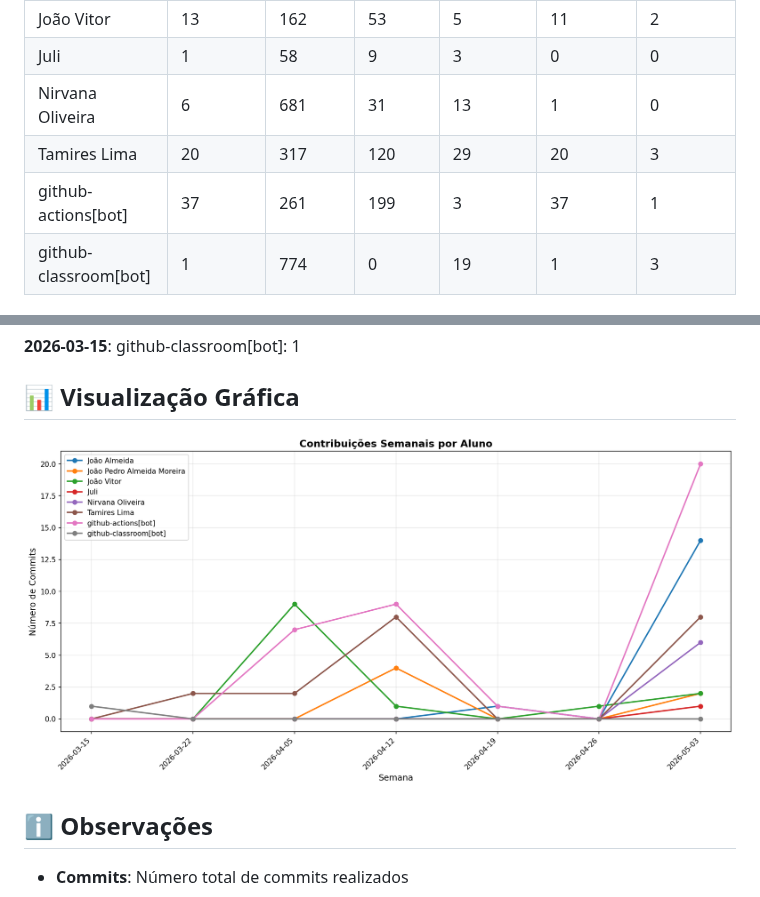
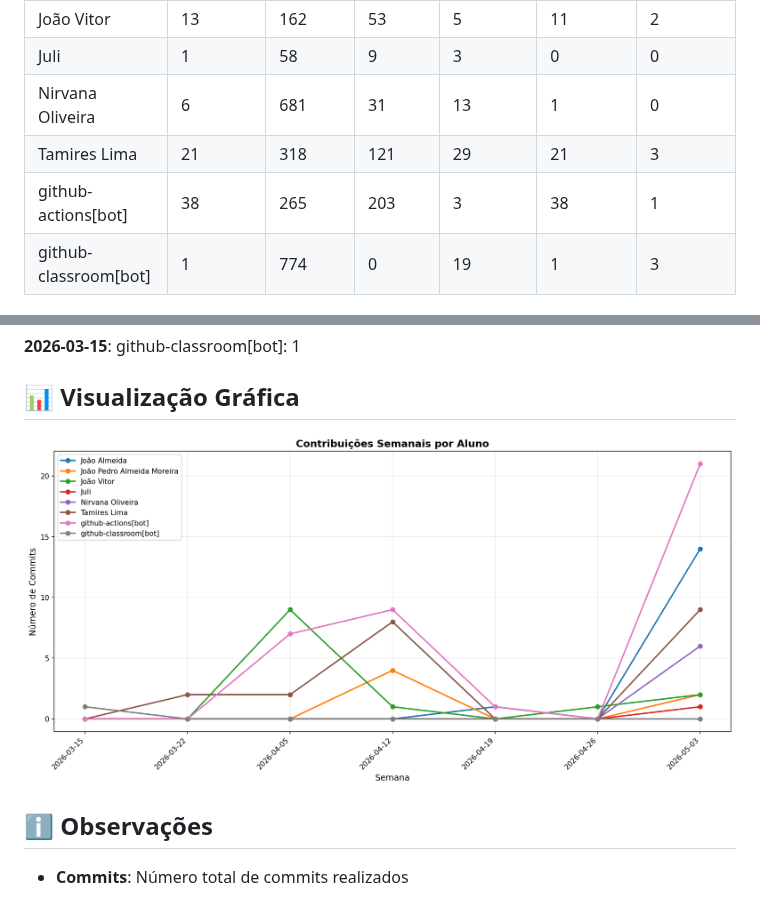
Before and after one commit to NirvanaHaydn/lucrae-gestao-financeira, a Markdown page: documentos/CONTRIBUTION_REPORT.md, 2 parts joined by grey strips. Drawn GitHub-style; pictures changed too: documentos/img/contribution-weekly.png.

```diff
--- a/documentos/CONTRIBUTION_REPORT.md
+++ b/documentos/CONTRIBUTION_REPORT.md
@@ -13,8 +13,8 @@
 | João Vitor                 |        13 |       162 |        53 |          5 |             11 |               2 |
 | Juli                       |         1 |        58 |         9 |          3 |              0 |               0 |
 | Nirvana Oliveira           |         6 |       681 |        31 |         13 |              1 |               0 |
-| Tamires Lima               |        20 |       317 |       120 |         29 |             20 |               3 |
-| github-actions[bot]        |        37 |       261 |       199 |          3 |             37 |               1 |
+| Tamires Lima               |        21 |       318 |       121 |         29 |             21 |               3 |
+| github-actions[bot]        |        38 |       265 |       203 |          3 |             38 |               1 |
 | github-classroom[bot]      |         1 |       774 |         0 |         19 |              1 |               3 |
 
 
```
Also changed, not shown: other parts of documentos/CONTRIBUTION_REPORT.md (+2 -2 lines), documentos/img/contribution-total.png.
